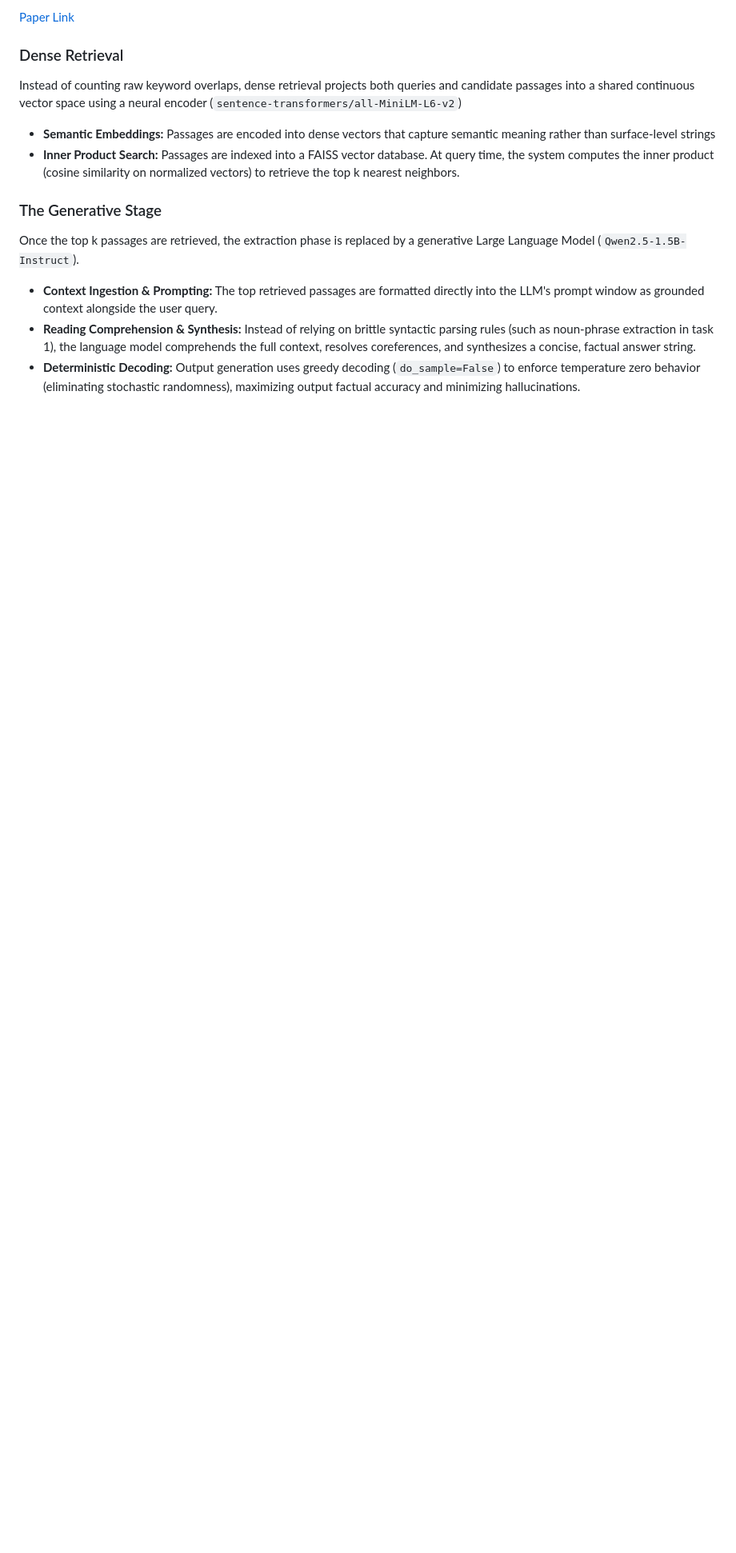
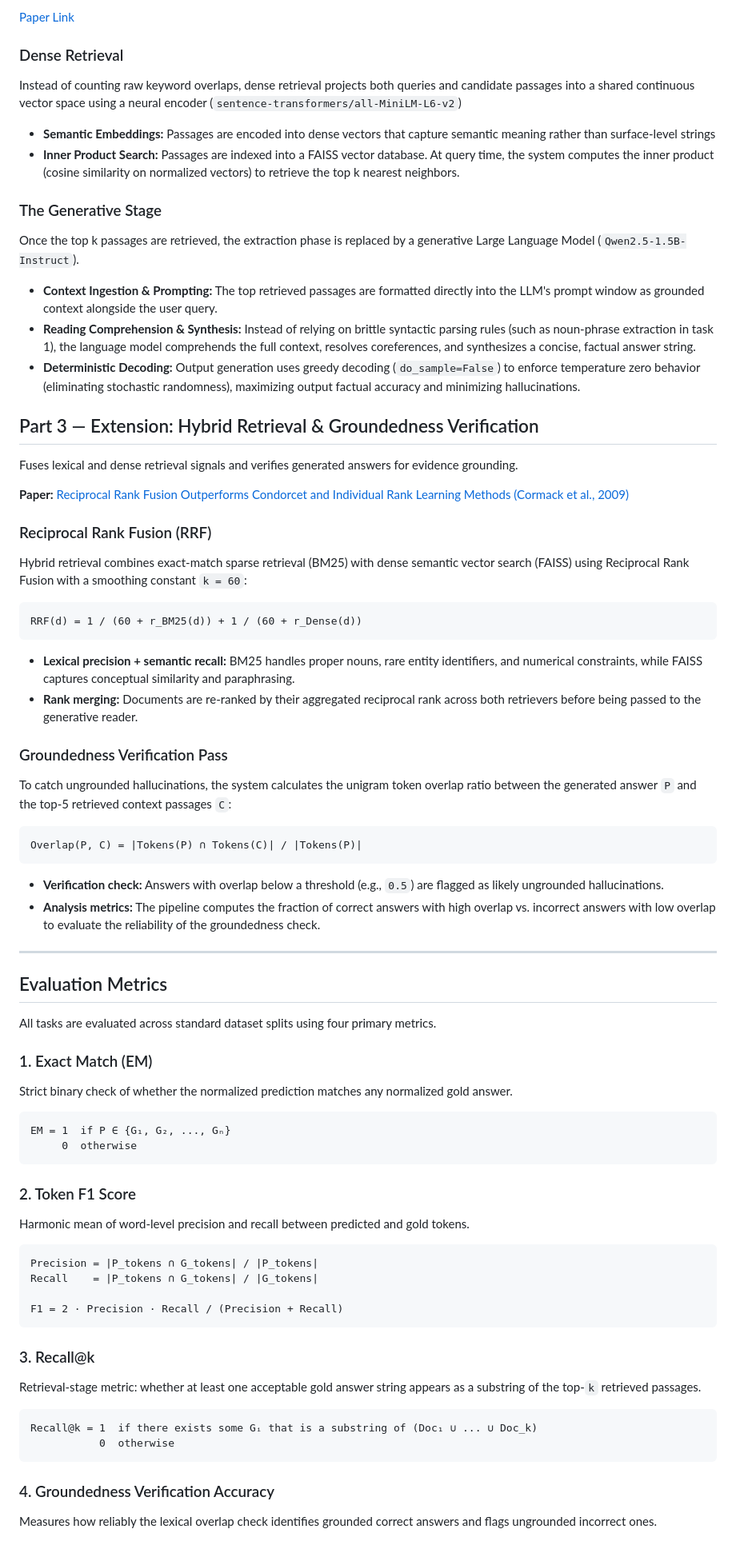
Before and after one commit to saksham-kumar-14/Open-Domain-Ques-Answering, a Markdown page: README.md, the part around the change. Shown at 80% size. GitHub-like rendering; blank space fills up the shorter version.

````diff
--- a/README.md
+++ b/README.md
@@ -39,3 +39,70 @@ Once the top k passages are retrieved, the extraction phase is replaced by a gen
 - **Context Ingestion & Prompting:** The top retrieved passages are formatted directly into the LLM's prompt window as grounded context alongside the user query.
 - **Reading Comprehension & Synthesis:** Instead of relying on brittle syntactic parsing rules (such as noun-phrase extraction in task 1), the language model comprehends the full context, resolves coreferences, and synthesizes a concise, factual answer string.
 - **Deterministic Decoding:** Output generation uses greedy decoding (`do_sample=False`) to enforce temperature zero behavior (eliminating stochastic randomness), maximizing output factual accuracy and minimizing hallucinations.
+
+## Part 3 — Extension: Hybrid Retrieval & Groundedness Verification
+
+Fuses lexical and dense retrieval signals and verifies generated answers for evidence grounding.
+
+**Paper:** [Reciprocal Rank Fusion Outperforms Condorcet and Individual Rank Learning Methods (Cormack et al., 2009)](https://dl.acm.org/doi/10.1145/1571941.1572114)
+
+### Reciprocal Rank Fusion (RRF)
+
+Hybrid retrieval combines exact-match sparse retrieval (BM25) with dense semantic vector search (FAISS) using Reciprocal Rank Fusion with a smoothing constant `k = 60`:
+
+```text
+RRF(d) = 1 / (60 + r_BM25(d)) + 1 / (60 + r_Dense(d))
+```
+
+- **Lexical precision + semantic recall:** BM25 handles proper nouns, rare entity identifiers, and numerical constraints, while FAISS captures conceptual similarity and paraphrasing.
+- **Rank merging:** Documents are re-ranked by their aggregated reciprocal rank across both retrievers before being passed to the generative reader.
+
+### Groundedness Verification Pass
+
+To catch ungrounded hallucinations, the system calculates the unigram token overlap ratio between the generated answer `P` and the top-5 retrieved context passages `C`:
+
+```text
+Overlap(P, C) = |Tokens(P) ∩ Tokens(C)| / |Tokens(P)|
+```
+
+- **Verification check:** Answers with overlap below a threshold (e.g., `0.5`) are flagged as likely ungrounded hallucinations.
+- **Analysis metrics:** The pipeline computes the fraction of correct answers with high overlap vs. incorrect answers with low overlap to evaluate the reliability of the groundedness check.
+
+---
+
+## Evaluation Metrics
+
+All tasks are evaluated across standard dataset splits using four primary metrics.
+
+### 1. Exact Match (EM)
+
+Strict binary check of whether the normalized prediction matches any normalized gold answer.
+
+```text
+EM = 1  if P ∈ {G₁, G₂, ..., Gₙ}
+     0  otherwise
+```
+
+### 2. Token F1 Score
+
+Harmonic mean of word-level precision and recall between predicted and gold tokens.
+
+```text
+Precision = |P_tokens ∩ G_tokens| / |P_tokens|
+Recall    = |P_tokens ∩ G_tokens| / |G_tokens|
+
+F1 = 2 · Precision · Recall / (Precision + Recall)
+```
+
+### 3. Recall@k
+
+Retrieval-stage metric: whether at least one acceptable gold answer string appears as a substring of the top-`k` retrieved passages.
+
+```text
+Recall@k = 1  if there exists some Gᵢ that is a substring of (Doc₁ ∪ ... ∪ Doc_k)
+           0  otherwise
+```
+
+### 4. Groundedness Verification Accuracy
+
+Measures how reliably the lexical overlap check identifies grounded correct answers and flags ungrounded incorrect ones.
````
